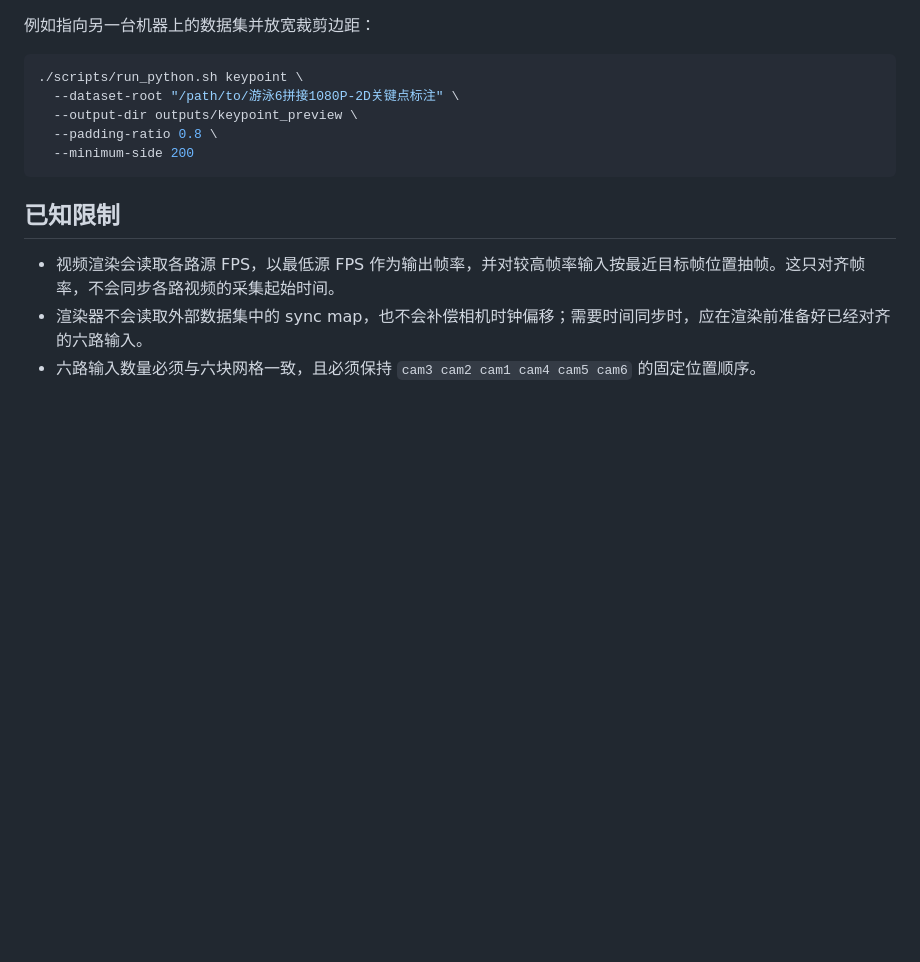
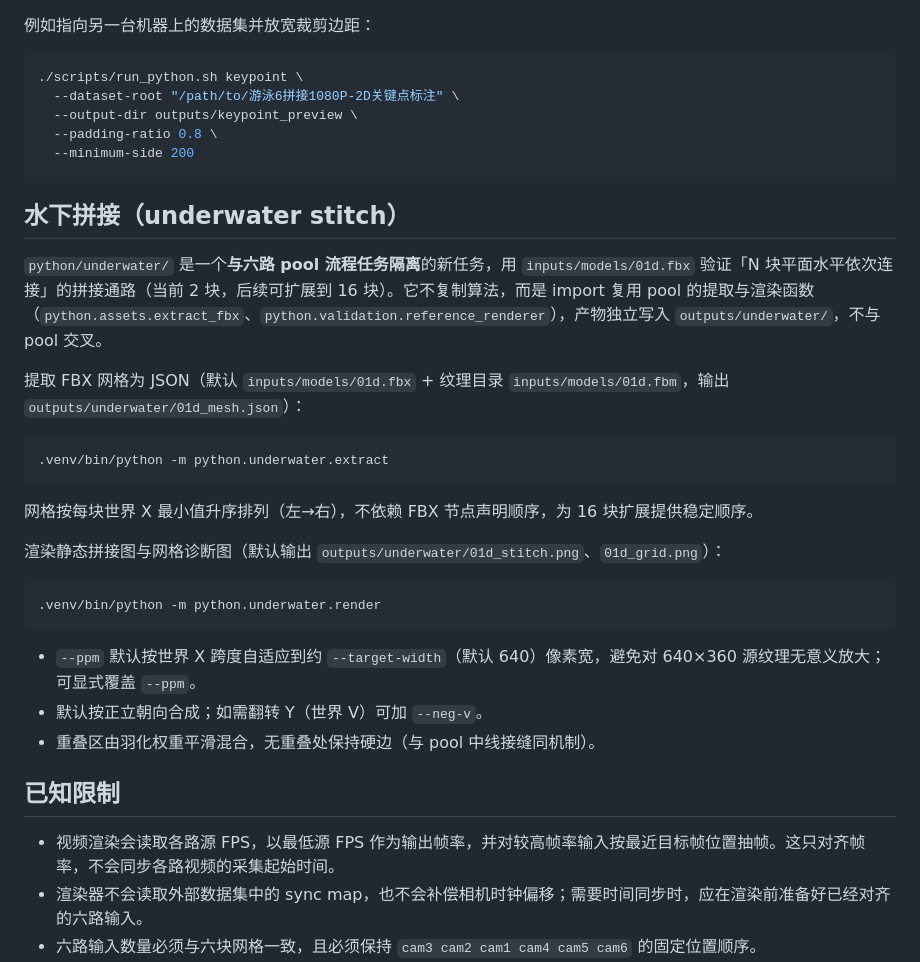
Before and after one commit to Fancomi/swim_6cam_4k, a Markdown page: README.md, the part around the change. Rendered like a GitHub page; blank space fills up the shorter version.

Commit message:
docs: document underwater stitch pipeline
Co-Authored-By: Claude <noreply@anthropic.com>

````diff
--- a/README.md
+++ b/README.md
@@ -318,6 +318,28 @@ SWIMMING_DATASET_DIR="/Users/penghaotian/Downloads/DATAS/SWIMMING/20260629-4K" \
   --minimum-side 200
 ```
 
+## 水下拼接（underwater stitch）
+
+`python/underwater/` 是一个**与六路 pool 流程任务隔离**的新任务，用 `inputs/models/01d.fbx` 验证「N 块平面水平依次连接」的拼接通路（当前 2 块，后续可扩展到 16 块）。它不复制算法，而是 import 复用 pool 的提取与渲染函数（`python.assets.extract_fbx`、`python.validation.reference_renderer`），产物独立写入 `outputs/underwater/`，不与 pool 交叉。
+
+提取 FBX 网格为 JSON（默认 `inputs/models/01d.fbx` + 纹理目录 `inputs/models/01d.fbm`，输出 `outputs/underwater/01d_mesh.json`）：
+
+```bash
+.venv/bin/python -m python.underwater.extract
+```
+
+网格按每块世界 X 最小值升序排列（左→右），不依赖 FBX 节点声明顺序，为 16 块扩展提供稳定顺序。
+
+渲染静态拼接图与网格诊断图（默认输出 `outputs/underwater/01d_stitch.png`、`01d_grid.png`）：
+
+```bash
+.venv/bin/python -m python.underwater.render
+```
+
+- `--ppm` 默认按世界 X 跨度自适应到约 `--target-width`（默认 640）像素宽，避免对 640×360 源纹理无意义放大；可显式覆盖 `--ppm`。
+- 默认按正立朝向合成；如需翻转 Y（世界 V）可加 `--neg-v`。
+- 重叠区由羽化权重平滑混合，无重叠处保持硬边（与 pool 中线接缝同机制）。
+
 ## 已知限制
 
 - 视频渲染会读取各路源 FPS，以最低源 FPS 作为输出帧率，并对较高帧率输入按最近目标帧位置抽帧。这只对齐帧率，不会同步各路视频的采集起始时间。
````
